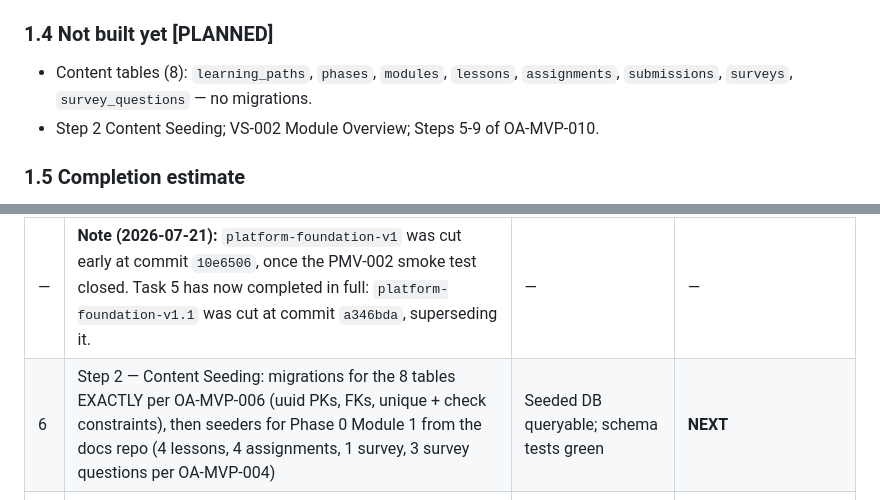
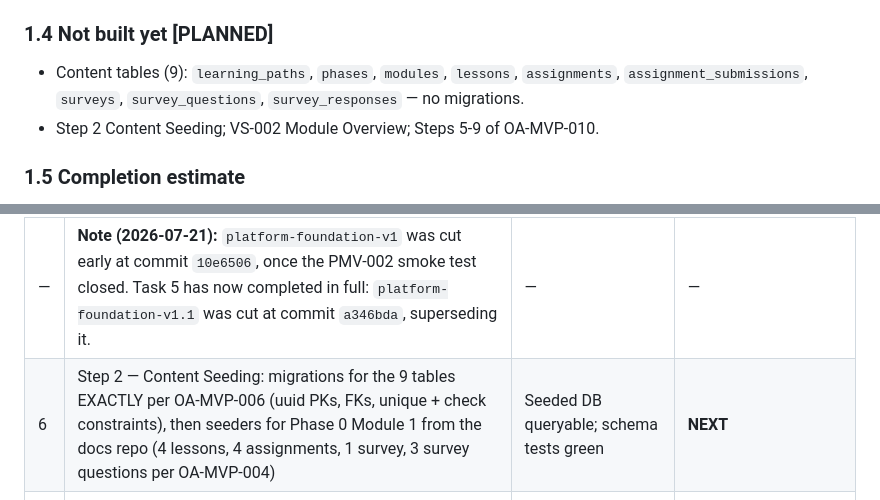
Before and after one commit to oravil/oravil-academy-platform, a Markdown page: docs/handoff/OA-HANDOFF-001.md, 2 parts joined by grey strips. GitHub-like rendering.

Commit message:
docs(handoff): correct content table count to 9 — OA-HANDOFF-001
§1.4 and the Task 6 row said 8 tables and listed submissions/omitted
survey_responses; the Phase A migration commit (5d34bf2) already
created 9 per OA-MVP-006: assignment_submissions and survey_responses
are both distinct tables. Fixes the undercount before it propagates
further into the work order.

```diff
--- a/docs/handoff/OA-HANDOFF-001.md
+++ b/docs/handoff/OA-HANDOFF-001.md
@@ -75,8 +75,9 @@
 
 ### 1.4 Not built yet [PLANNED]
 
-- Content tables (8): `learning_paths`, `phases`, `modules`, `lessons`,
-  `assignments`, `submissions`, `surveys`, `survey_questions` — no migrations.
+- Content tables (9): `learning_paths`, `phases`, `modules`, `lessons`,
+  `assignments`, `assignment_submissions`, `surveys`, `survey_questions`,
+  `survey_responses` — no migrations.
 - Step 2 Content Seeding; VS-002 Module Overview; Steps 5-9 of OA-MVP-010.
 
 ### 1.5 Completion estimate
@@ -284,7 +285,7 @@ assertions. Commit: `ca9418c`.
 | 4 | PMV-003 escalated → decision executed | PHP version aligned, documented | **COMPLETE** — amended to 8.5 via ADR-0007, commit `ca9418c` |
 | 5 | Integration checkpoint: `make bootstrap` clean on fresh clone; full test suites; CI green on main | Product Owner approves closing Foundation | **COMPLETE** — commits `b8142ff`, `470489c`, `a346bda`; CI run `29864906625` success |
 | — | **Note (2026-07-21):** `platform-foundation-v1` was cut early at commit `10e6506`, once the PMV-002 smoke test closed. Task 5 has now completed in full: `platform-foundation-v1.1` was cut at commit `a346bda`, superseding it. | — | — |
-| 6 | Step 2 — Content Seeding: migrations for the 8 tables EXACTLY per OA-MVP-006 (uuid PKs, FKs, unique + check constraints), then seeders for Phase 0 Module 1 from the docs repo (4 lessons, 4 assignments, 1 survey, 3 survey questions per OA-MVP-004) | Seeded DB queryable; schema tests green | **NEXT** |
+| 6 | Step 2 — Content Seeding: migrations for the 9 tables EXACTLY per OA-MVP-006 (uuid PKs, FKs, unique + check constraints), then seeders for Phase 0 Module 1 from the docs repo (4 lessons, 4 assignments, 1 survey, 3 survey questions per OA-MVP-004) | Seeded DB queryable; schema tests green | **NEXT** |
 | 7 | VS-002 — Module Overview per SPRINT-001 Story 2: domain rules (locked/available/complete; module status) unit-tested FIRST, then `GET /v1/modules/{id}/overview` + `GET /v1/learners/me/progress/{id}` per OA-MVP-007, then the screen | All 7 acceptance criteria of Story 2 + DoD (11 criteria, OA-MVP-010) | — |
 
 Tasks 6 and 7 require no new decisions — their specs are complete in the docs
```
